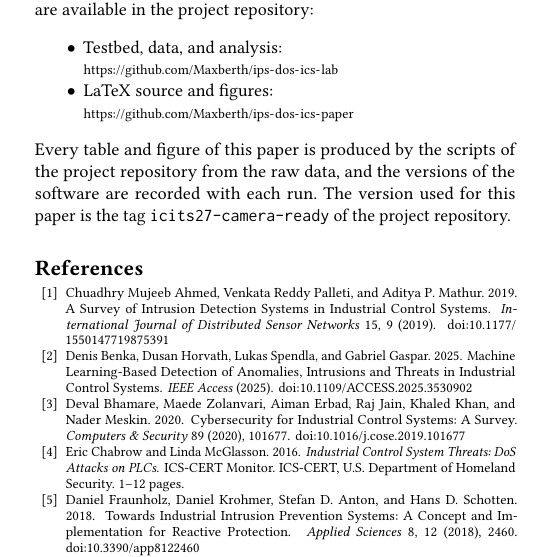
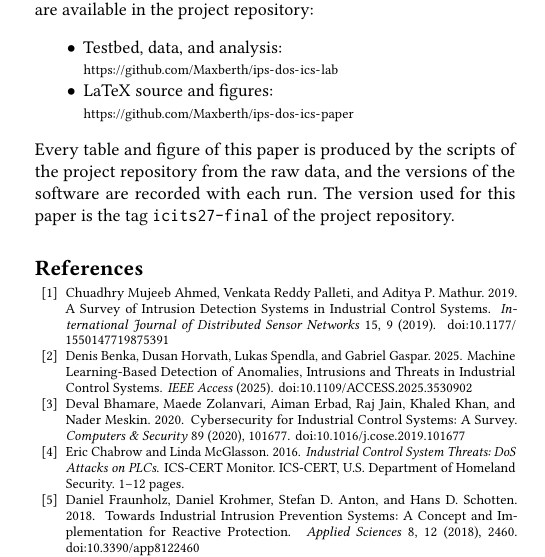
Before and after one commit to Maxberth/ips-dos-ics-paper, a LaTeX paper (main.tex, which reads sections/06_conclusions.tex): part of one column of page 10 of 11, cut so that both start at the same text. Compiled offline with pdfLaTeX.

Commit message:
Disponibilidad de datos y código: cita el tag icits27-final del laboratorio

```diff
--- a/sections/06_conclusions.tex
+++ b/sections/06_conclusions.tex
@@ -13,4 +13,4 @@ The code of the testbed (virtual machine and network definitions, run scripts, r
     \item Testbed, data, and analysis:\\{\footnotesize\url{https://github.com/Maxberth/ips-dos-ics-lab}}
     \item LaTeX source and figures:\\{\footnotesize\url{https://github.com/Maxberth/ips-dos-ics-paper}}
 \end{itemize}
-Every table and figure of this paper is produced by the scripts of the project repository from the raw data, and the versions of the software are recorded with each run. The version used for this paper is the tag \texttt{icits27-camera-ready} of the project repository.
+Every table and figure of this paper is produced by the scripts of the project repository from the raw data, and the versions of the software are recorded with each run. The version used for this paper is the tag \texttt{icits27-final} of the project repository.
```
